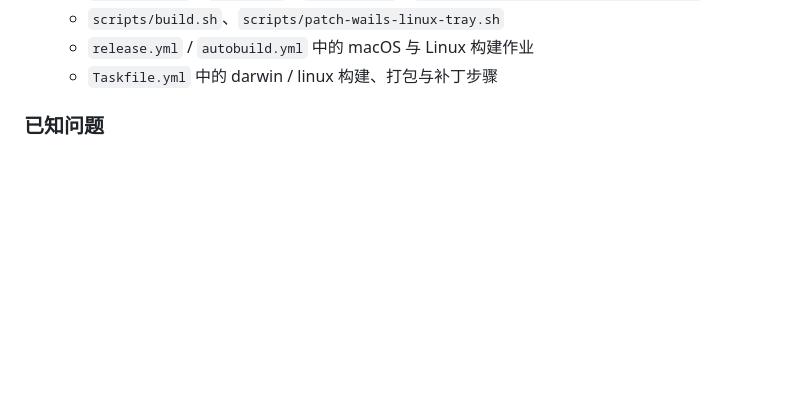
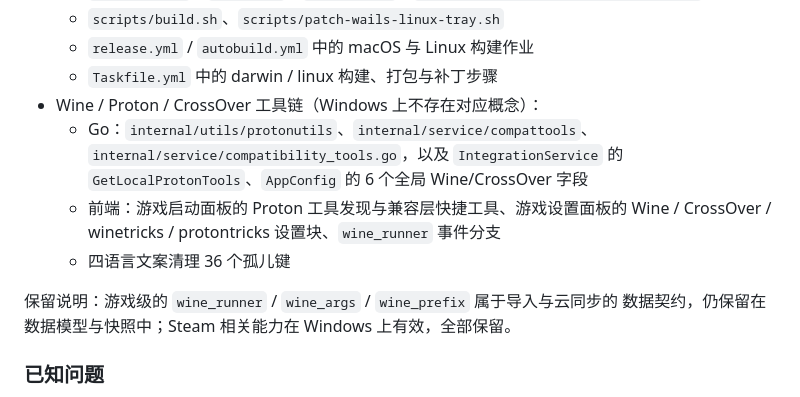
Before and after one commit to 404-GCross/YukiHub-for-Windows, a Markdown page: CHANGELOG.md, the part around the change. Rendered like a GitHub page; blank space fills up the shorter version.

Commit message:
docs: 更新 CHANGELOG 记录 Wine/Proton 清理

```diff
--- a/CHANGELOG.md
+++ b/CHANGELOG.md
@@ -67,6 +67,16 @@
   - `scripts/build.sh`、`scripts/patch-wails-linux-tray.sh`
   - `release.yml` / `autobuild.yml` 中的 macOS 与 Linux 构建作业
   - `Taskfile.yml` 中的 darwin / linux 构建、打包与补丁步骤
+- Wine / Proton / CrossOver 工具链（Windows 上不存在对应概念）：
+  - Go：`internal/utils/protonutils`、`internal/service/compattools`、
+    `internal/service/compatibility_tools.go`，以及 `IntegrationService` 的
+    `GetLocalProtonTools`、`AppConfig` 的 6 个全局 Wine/CrossOver 字段
+  - 前端：游戏启动面板的 Proton 工具发现与兼容层快捷工具、游戏设置面板的
+    Wine / CrossOver / winetricks / protontricks 设置块、`wine_runner` 事件分支
+  - 四语言文案清理 36 个孤儿键
+
+保留说明：游戏级的 `wine_runner` / `wine_args` / `wine_prefix` 属于导入与云同步的
+数据契约，仍保留在数据模型与快照中；Steam 相关能力在 Windows 上有效，全部保留。
 
 ### 已知问题
 
```
